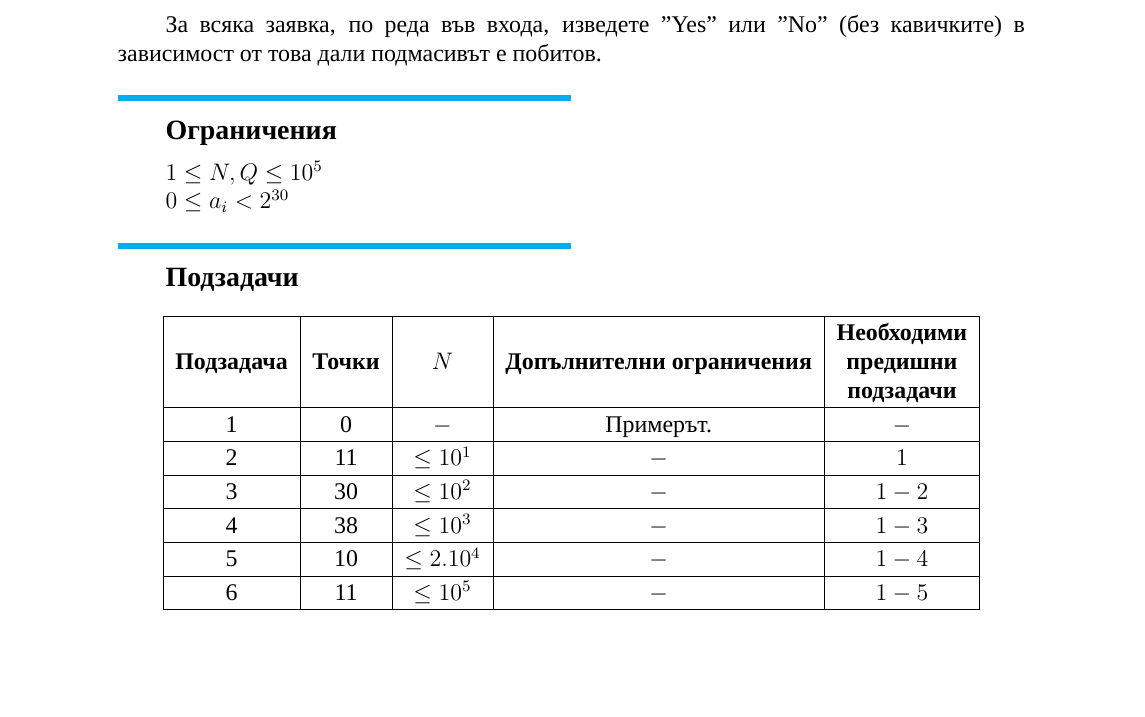
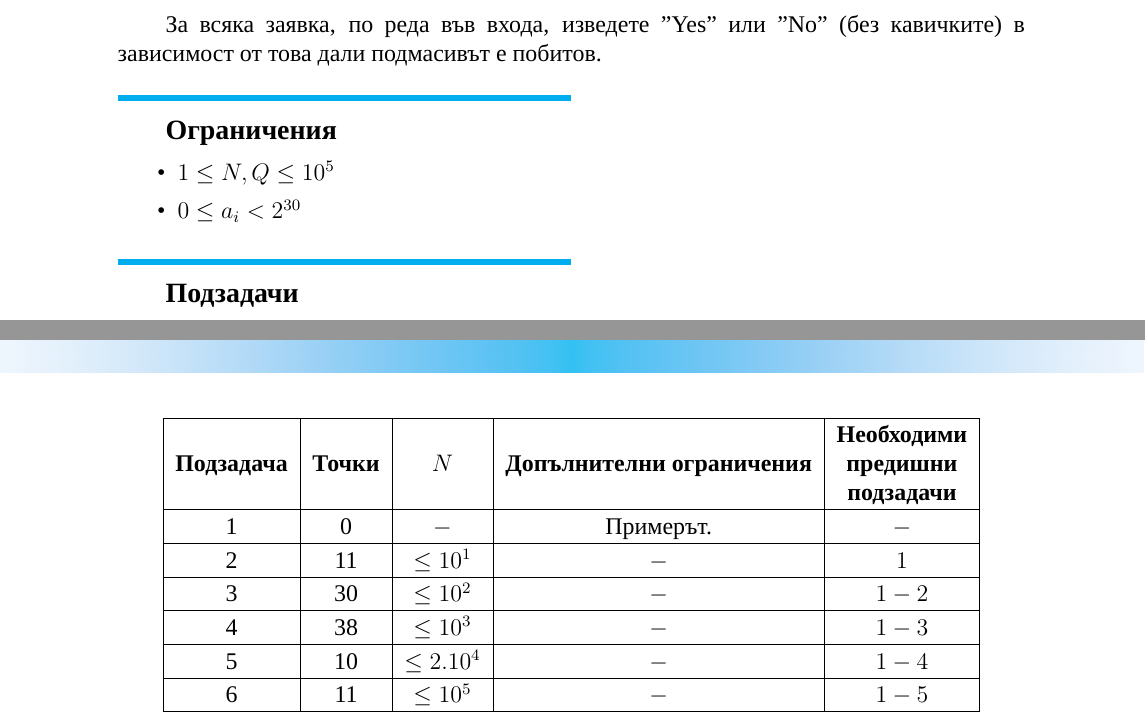
Before and after one commit to ilian98/latex-sti, a LaTeX document (orand.tex, which reads structure/sti_structure.tex): part of page 1 of 2 before the commit and two parts of pages 1 and 2 of 2 after it, the two joined at a grey line, cut so that both start at the same text, the shorter picture padded with empty space. Compiled offline with XeLaTeX; a missing font is replaced by an installed copy or a similar font.

Commit message:
Fixed page break for horizontal line and sections at the bottom. Added list for constraint section.

```diff
--- a/orand.tex
+++ b/orand.tex
@@ -16,8 +16,10 @@
 За всяка заявка, по реда във входа, изведете "Yes" или "No" (без кавичките) в зависимост от това дали подмасивът е побитов.
 
 \subsection*{Ограничения}
-$1\leq N, Q\leq 10^5$\newline
-\indent $0\leq a_i < 2^{30}$
+\begin{itemize}
+	\item $1\leq N, Q\leq 10^5$
+	\item $0\leq a_i < 2^{30}$
+\end{itemize}
 
 \subsection*{Подзадачи}
 \begin{table}[hbtp]
--- a/structure/sti_structure.tex
+++ b/structure/sti_structure.tex
@@ -24,7 +24,7 @@
 \setsansfont{Times New Roman}
 \setmonofont{Consolas}
 
-\usepackage{titlesec}
+\usepackage[nobottomtitles*]{titlesec}
 \titleformat
 {\section} % command
 [display] % shape
@@ -32,7 +32,7 @@
 {} % label
 {1ex} % sep
 {
-	\hspace{-0pt}\color{cyan}\rule{0.7\textwidth}{6pt}\vspace{2pt}\newline
+	\hspace{-0pt}\color{cyan}\rule{0.7\textwidth}{6pt}\\*[2pt]
 	\color{black}
 } % before-code
 \titlespacing{\section}{0pt}{0ex}{0ex}
@@ -44,17 +44,16 @@
 {} % label
 {1ex} % sep
 {
-	\hspace{-24pt}\color{cyan}\rule{0.5\textwidth}{3pt}\vspace{5pt}\newline
-	\color{black}
+	\hspace{-24pt}\color{cyan}\rule{0.5\textwidth}{3pt}\\*[5pt]
+	\color{black}\nopagebreak
 } % before-code
 \titlespacing{\subsection}{\parindent}{0ex}{0ex}
 
+\setlength\parindent{24pt}
 
 \usepackage{amsmath}
 \usepackage{makecell}
 \usepackage{tabulary}
-
-\setlength\parindent{24pt}
 
 \usepackage{fancyhdr}
 \pagestyle{fancy}
@@ -88,3 +87,6 @@
 \usepackage{caption}
 \captionsetup[table]{skip=3pt,font=it,format=hang,indention=-24pt,margin=24pt}
 \usepackage{placeins}
+
+\usepackage{enumitem}
+\setlist{itemsep=0pt,topsep=0pt}
```
